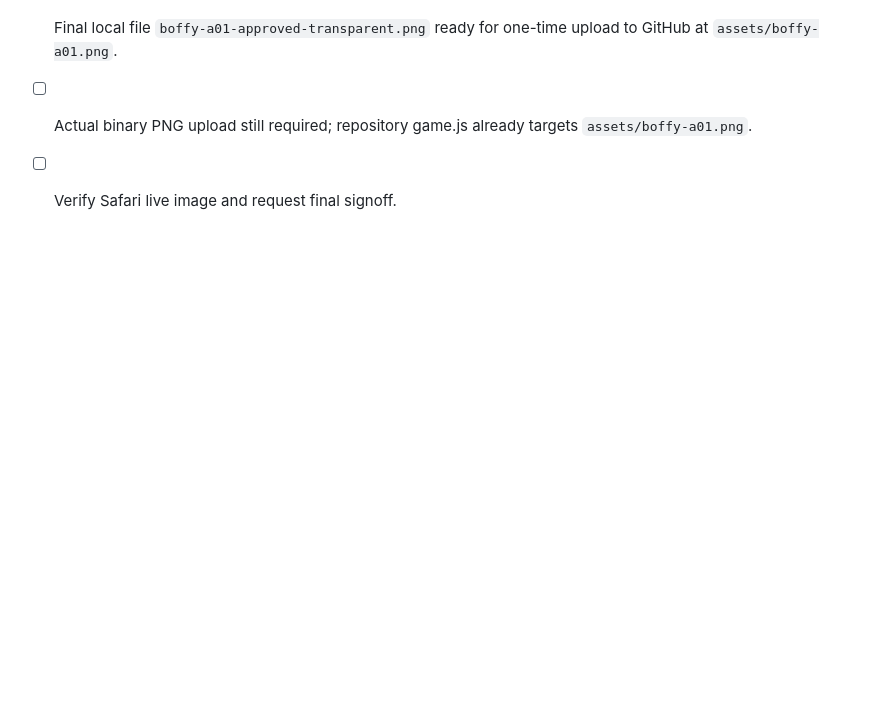
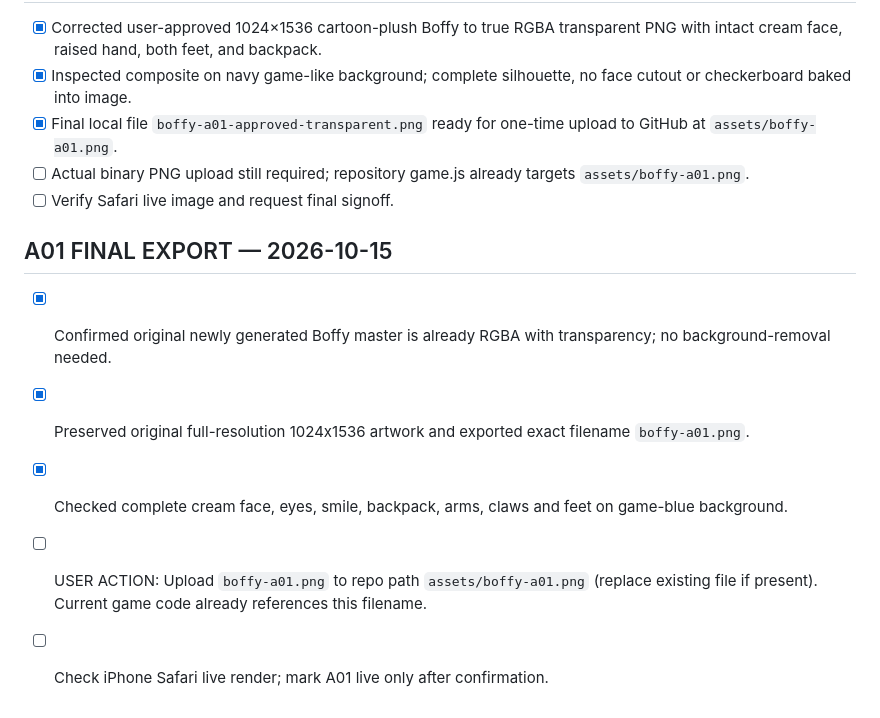
Before and after one commit to jerridthomas-79/WesMath, a Markdown page: POLISH_TRACKER.md, the part around the change. Drawn GitHub-style; blank space fills up the shorter version.

Commit message:
Record verified intact A01 original PNG and single remaining upload action

```diff
--- a/POLISH_TRACKER.md
+++ b/POLISH_TRACKER.md
@@ -87,3 +87,10 @@ A01 master Boffy → A02 friends → A07 scenery → A08 home → A09 quests →
 - [x] Final local file `boffy-a01-approved-transparent.png` ready for one-time upload to GitHub at `assets/boffy-a01.png`.
 - [ ] Actual binary PNG upload still required; repository game.js already targets `assets/boffy-a01.png`.
 - [ ] Verify Safari live image and request final signoff.
+
+## A01 FINAL EXPORT — 2026-10-15
+- [x] Confirmed original newly generated Boffy master is already RGBA with transparency; no background-removal needed.
+- [x] Preserved original full-resolution 1024x1536 artwork and exported exact filename `boffy-a01.png`.
+- [x] Checked complete cream face, eyes, smile, backpack, arms, claws and feet on game-blue background.
+- [ ] USER ACTION: Upload `boffy-a01.png` to repo path `assets/boffy-a01.png` (replace existing file if present). Current game code already references this filename.
+- [ ] Check iPhone Safari live render; mark A01 live only after confirmation.
```
